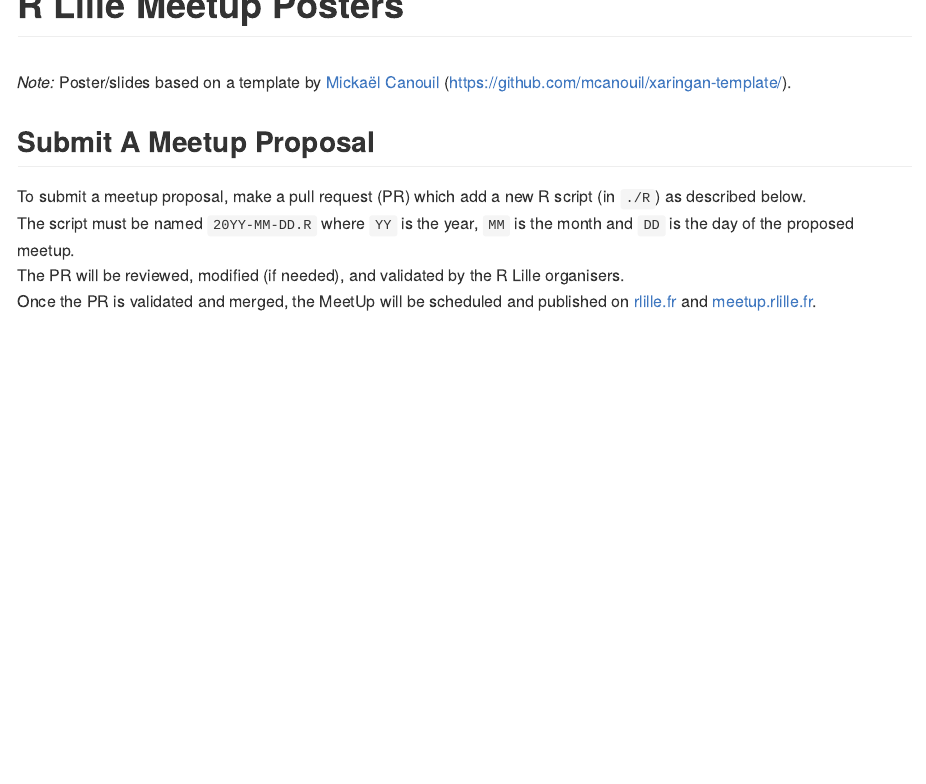
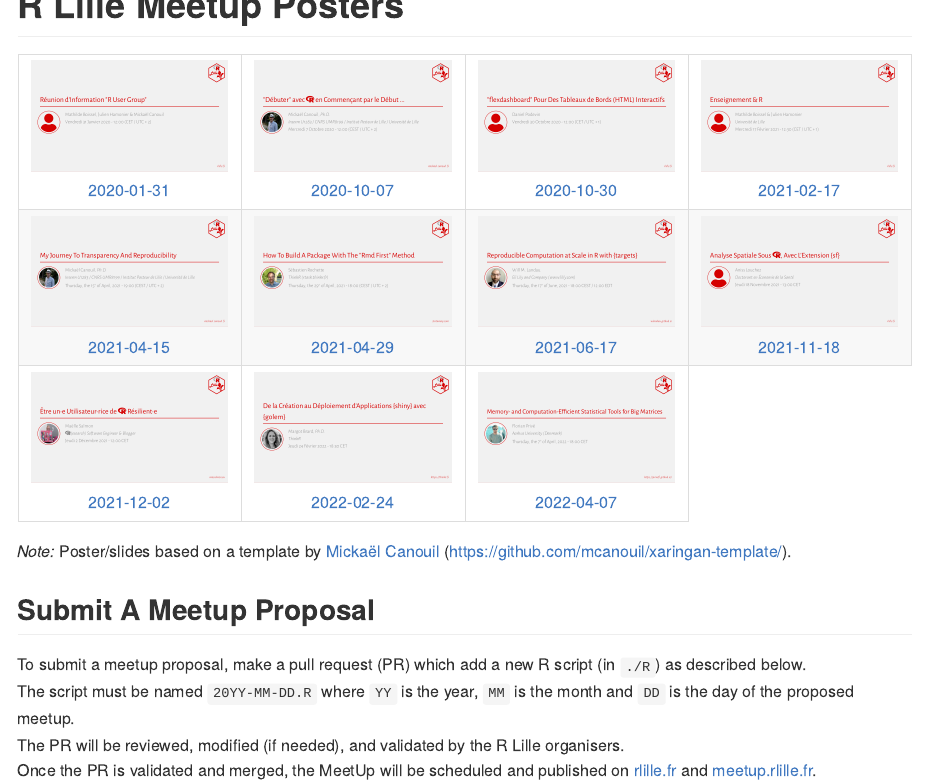
Before and after one commit to RLille/meetups, an R Markdown document (README.Rmd): the page in a window 1100 px wide, from its top. Rendered offline with R 4.5, knitr and Pandoc, with nearby package versions; long lines of code are wrapped; badge pictures from the web are left out.

Commit message:
fix: readme with new base_ads as list

```diff
--- a/README.Rmd
+++ b/README.Rmd
@@ -59,7 +59,7 @@ cell <- sprintf(
       "</a>",
     "</td>"
   ),
-  meetup, meetup, grep("\\.png$", base_ads, value = TRUE), meetup
+  meetup, meetup, grep("\\.png$", unlist(base_ads), value = TRUE), meetup
 )
 cols <- 4
 rows <- ceiling(length(cell) / cols)
```
